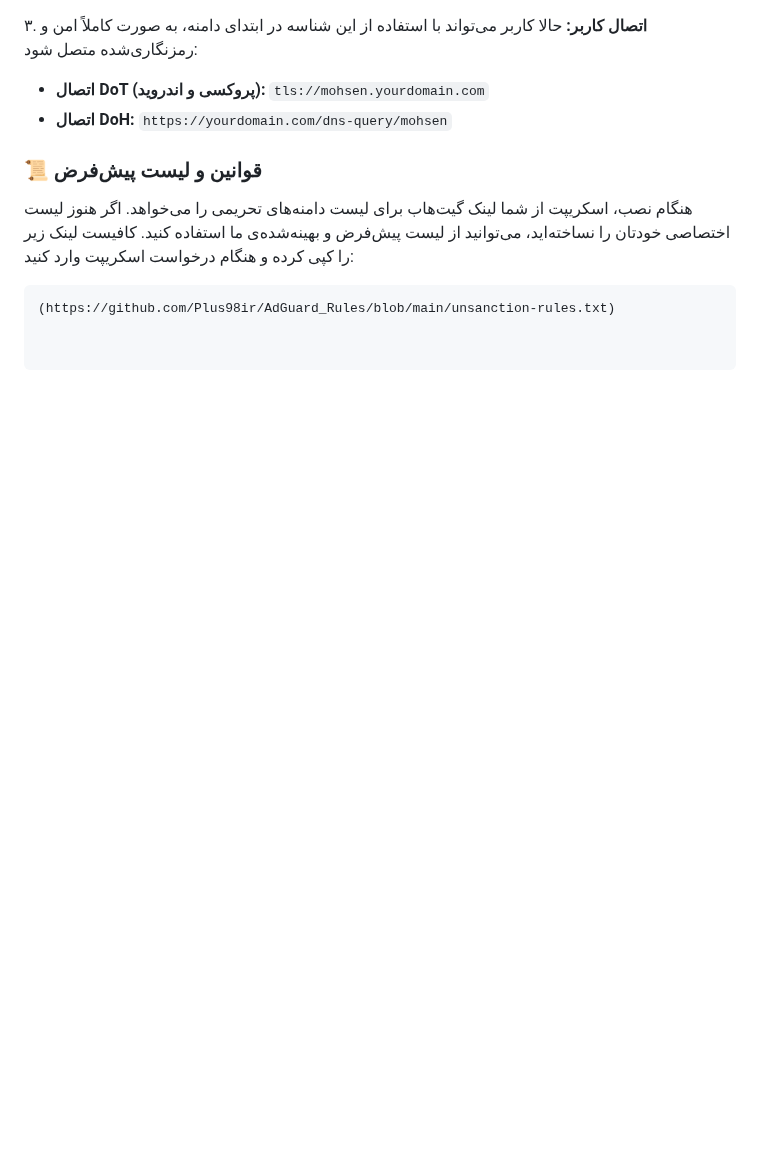
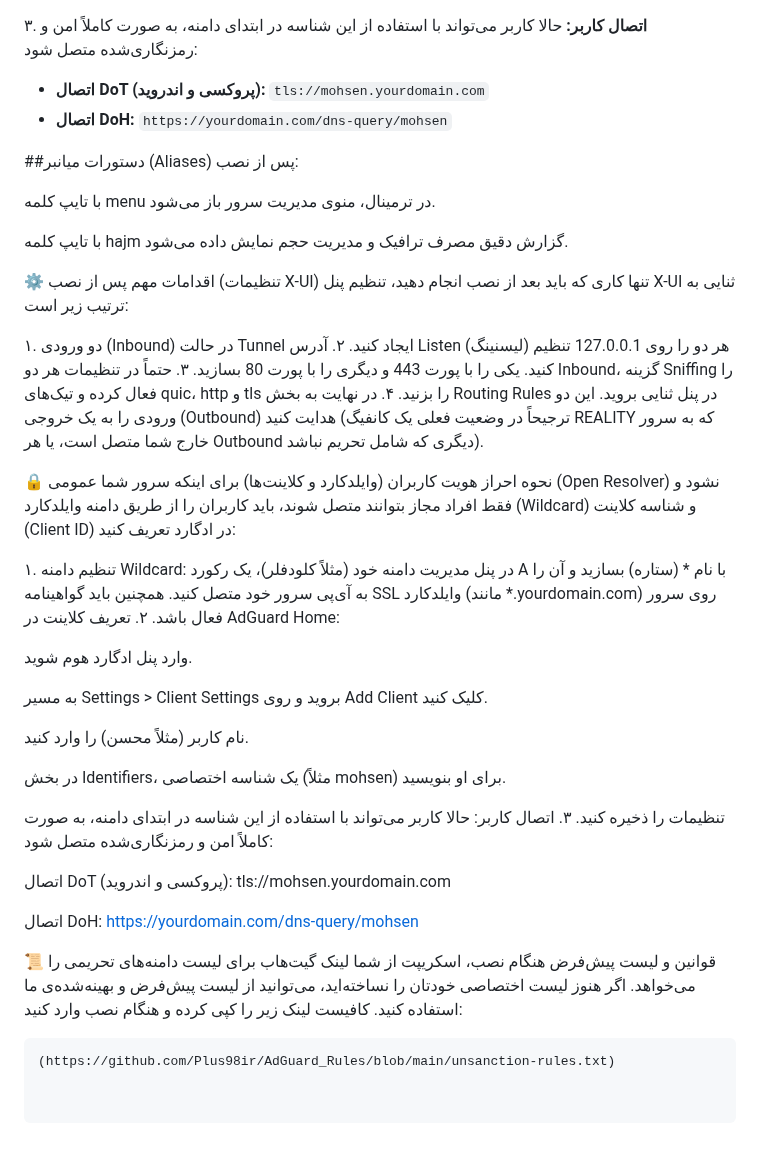
Before and after one commit to Plus98ir/DNS-Server-Config, a Markdown page: README-fa.md, the part around the change. GitHub-like rendering; blank space fills up the shorter version.

````diff
--- a/README-fa.md
+++ b/README-fa.md
@@ -35,7 +35,44 @@
    * **اتصال DoT (پروکسی و اندروید):** `tls://mohsen.yourdomain.com`
    * **اتصال DoH:** `https://yourdomain.com/dns-query/mohsen`
 
-### 📜 قوانین و لیست پیش‌فرض
-هنگام نصب، اسکریپت از شما لینک گیت‌هاب برای لیست دامنه‌های تحریمی را می‌خواهد. اگر هنوز لیست اختصاصی خودتان را نساخته‌اید، می‌توانید از لیست پیش‌فرض و بهینه‌شده‌ی ما استفاده کنید. کافیست لینک زیر را کپی کرده و هنگام درخواست اسکریپت وارد کنید:
+##دستورات میانبر (Aliases) پس از نصب:
+
+با تایپ کلمه menu در ترمینال، منوی مدیریت سرور باز می‌شود.
+
+با تایپ کلمه hajm گزارش دقیق مصرف ترافیک و مدیریت حجم نمایش داده می‌شود.
+
+⚙️ اقدامات مهم پس از نصب (تنظیمات X-UI)
+تنها کاری که باید بعد از نصب انجام دهید، تنظیم پنل X-UI ثنایی به ترتیب زیر است:
+
+۱. دو ورودی (Inbound) در حالت Tunnel ایجاد کنید.
+۲. آدرس Listen (لیسنینگ) هر دو را روی 127.0.0.1 تنظیم کنید. یکی را با پورت 443 و دیگری را با پورت 80 بسازید.
+۳. حتماً در تنظیمات هر دو Inbound، گزینه Sniffing را فعال کرده و تیک‌های quic، http و tls را بزنید.
+۴. در نهایت به بخش Routing Rules در پنل ثنایی بروید. این دو ورودی را به یک خروجی (Outbound) هدایت کنید (ترجیحاً در وضعیت فعلی یک کانفیگ REALITY که به سرور خارج شما متصل است، یا هر Outbound دیگری که شامل تحریم نباشد).
+
+🔒 نحوه احراز هویت کاربران (وایلدکارد و کلاینت‌ها)
+برای اینکه سرور شما عمومی (Open Resolver) نشود و فقط افراد مجاز بتوانند متصل شوند، باید کاربران را از طریق دامنه وایلدکارد (Wildcard) و شناسه کلاینت (Client ID) در ادگارد تعریف کنید:
+
+۱. تنظیم دامنه Wildcard:
+در پنل مدیریت دامنه خود (مثلاً کلودفلر)، یک رکورد A با نام * (ستاره) بسازید و آن را به آی‌پی سرور خود متصل کنید. همچنین باید گواهینامه SSL وایلدکارد (مانند *.yourdomain.com) روی سرور فعال باشد.
+۲. تعریف کلاینت در AdGuard Home:
+
+وارد پنل ادگارد هوم شوید.
+
+به مسیر Settings > Client Settings بروید و روی Add Client کلیک کنید.
+
+نام کاربر (مثلاً محسن) را وارد کنید.
+
+در بخش Identifiers، یک شناسه اختصاصی (مثلاً mohsen) برای او بنویسید.
+
+تنظیمات را ذخیره کنید.
+۳. اتصال کاربر:
+حالا کاربر می‌تواند با استفاده از این شناسه در ابتدای دامنه، به صورت کاملاً امن و رمزنگاری‌شده متصل شود:
+
+اتصال DoT (پروکسی و اندروید): tls://mohsen.yourdomain.com
+
+اتصال DoH: https://yourdomain.com/dns-query/mohsen
+
+📜 قوانین و لیست پیش‌فرض
+هنگام نصب، اسکریپت از شما لینک گیت‌هاب برای لیست دامنه‌های تحریمی را می‌خواهد. اگر هنوز لیست اختصاصی خودتان را نساخته‌اید، می‌توانید از لیست پیش‌فرض و بهینه‌شده‌ی ما استفاده کنید. کافیست لینک زیر را کپی کرده و هنگام نصب وارد کنید:
 ```text
 (https://github.com/Plus98ir/AdGuard_Rules/blob/main/unsanction-rules.txt)
````
